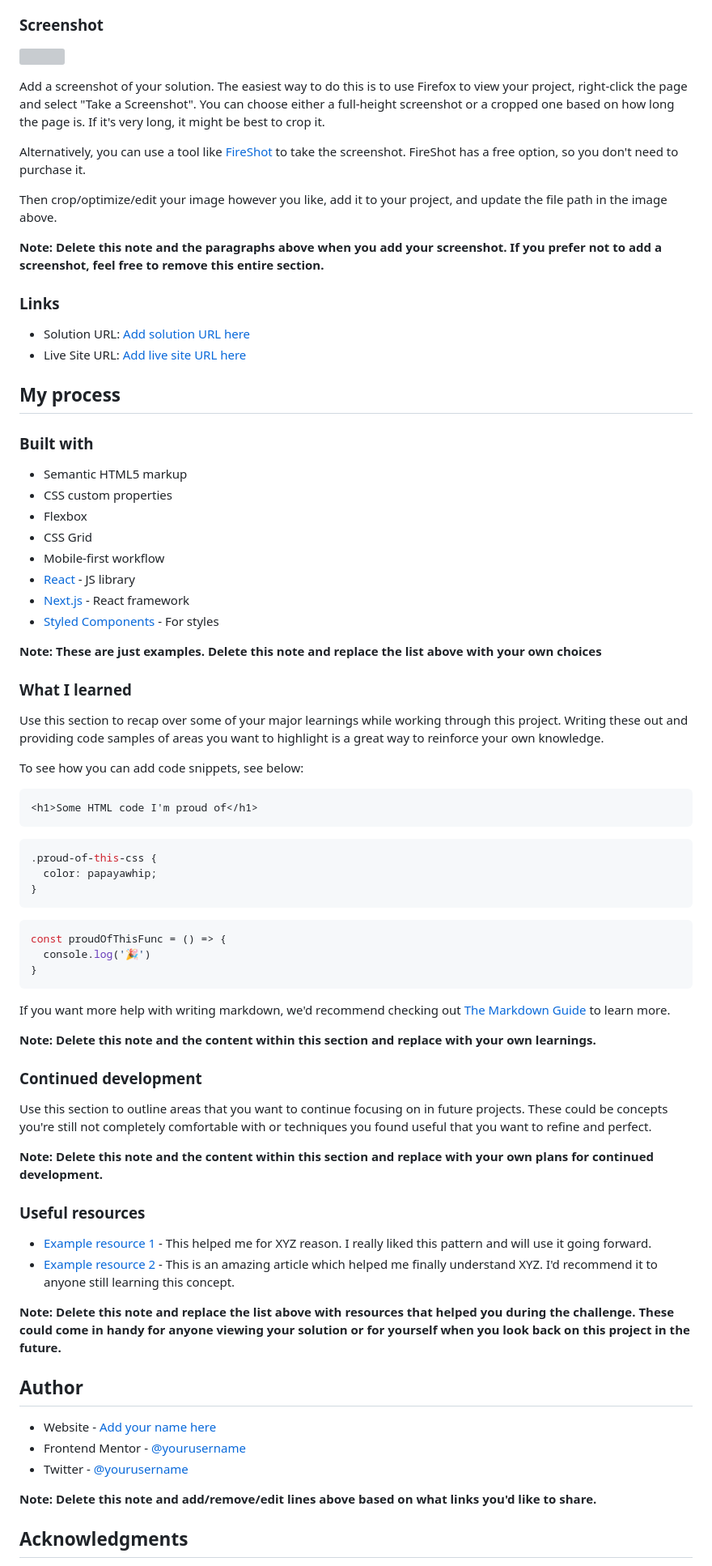
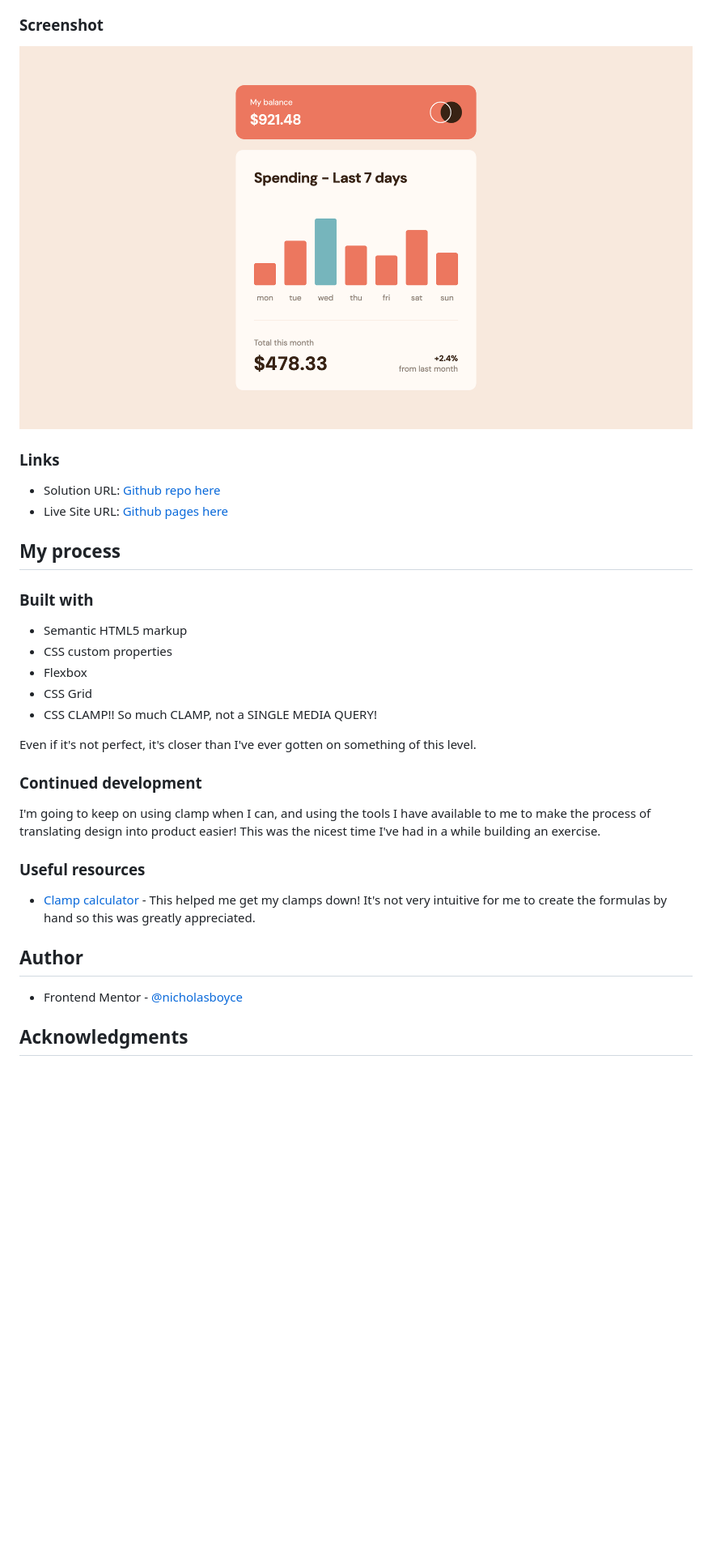
Before and after one commit to nicholasboyce/expenses-chart-component, a Markdown page: README.md, the part around the change printed below. Shown: that part at 81% size. Drawn GitHub-style; pictures changed too: screenshot.png (added); blank space fills up the shorter version; grey boxes are pictures that could not be loaded.

Commit message:
Added screenshot and updated README.md

````diff
--- a/README.md
+++ b/README.md
@@ -32,20 +30,12 @@ Users should be able to:
 
 ### Screenshot
 
-![](./screenshot.jpg)
-
-Add a screenshot of your solution. The easiest way to do this is to use Firefox to view your project, right-click the page and select "Take a Screenshot". You can choose either a full-height screenshot or a cropped one based on how long the page is. If it's very long, it might be best to crop it.
-
-Alternatively, you can use a tool like [FireShot](https://getfireshot.com/) to take the screenshot. FireShot has a free option, so you don't need to purchase it.
-
-Then crop/optimize/edit your image however you like, add it to your project, and update the file path in the image above.
-
-**Note: Delete this note and the paragraphs above when you add your screenshot. If you prefer not to add a screenshot, feel free to remove this entire section.**
+![](./screenshot.png)
 
 ### Links
 
-- Solution URL: [Add solution URL here](https://your-solution-url.com)
-- Live Site URL: [Add live site URL here](https://your-live-site-url.com)
+- Solution URL: [Github repo here](https:/github.com/nicholasboyce/expenses-chart-component)
+- Live Site URL: [Github pages here](https://nicholasboyce.github.io/expenses-chart-component)
 
 ## My process
 
@@ -55,57 +45,23 @@ Then crop/optimize/edit your image however you like, add it to your project, and
 - CSS custom properties
 - Flexbox
 - CSS Grid
-- Mobile-first workflow
-- [React](https://reactjs.org/) - JS library
-- [Next.js](https://nextjs.org/) - React framework
-- [Styled Components](https://styled-components.com/) - For styles
+- CSS CLAMP!! So much CLAMP, not a SINGLE MEDIA QUERY!
 
-**Note: These are just examples. Delete this note and replace the list above with your own choices**
+Even if it's not perfect, it's closer than I've ever gotten on something of this level.
 
-### What I learned
-
-Use this section to recap over some of your major learnings while working through this project. Writing these out and providing code samples of areas you want to highlight is a great way to reinforce your own knowledge.
-
-To see how you can add code snippets, see below:
-
-```html
-<h1>Some HTML code I'm proud of</h1>
-```
-```css
-.proud-of-this-css {
-  color: papayawhip;
-}
-```
-```js
-const proudOfThisFunc = () => {
-  console.log('🎉')
-}
-```
-
-If you want more help with writing markdown, we'd recommend checking out [The Markdown Guide](https://www.markdownguide.org/) to learn more.
-
-**Note: Delete this note and the content within this section and replace with your own learnings.**
 
 ### Continued development
 
-Use this section to outline areas that you want to continue focusing on in future projects. These could be concepts you're still not completely comfortable with or techniques you found useful that you want to refine and perfect.
-
-**Note: Delete this note and the content within this section and replace with your own plans for continued development.**
+I'm going to keep on using clamp when I can, and using the tools I have available to me to make the process of translating design into product easier! This was the nicest time I've had in a while building an exercise.
 
 ### Useful resources
 
-- [Example resource 1](https://www.example.com) - This helped me for XYZ reason. I really liked this pattern and will use it going forward.
-- [Example resource 2](https://www.example.com) - This is an amazing article which helped me finally understand XYZ. I'd recommend it to anyone still learning this concept.
-
-**Note: Delete this note and replace the list above with resources that helped you during the challenge. These could come in handy for anyone viewing your solution or for yourself when you look back on this project in the future.**
+- [Clamp calculator](https://www.marcbacon.com/tools/clamp-calculator/m) - This helped me get my clamps down! It's not very intuitive for me to create the formulas by hand so this was greatly appreciated.
 
 ## Author
 
-- Website - [Add your name here](https://www.your-site.com)
-- Frontend Mentor - [@yourusername](https://www.frontendmentor.io/profile/yourusername)
-- Twitter - [@yourusername](https://www.twitter.com/yourusername)
+- Frontend Mentor - [@nicholasboyce](https://www.frontendmentor.io/profile/nicholasboyce)
 
-**Note: Delete this note and add/remove/edit lines above based on what links you'd like to share.**
 
 ## Acknowledgments
 
````
Also changed, not shown: other parts of README.md (+1 -5 lines).
